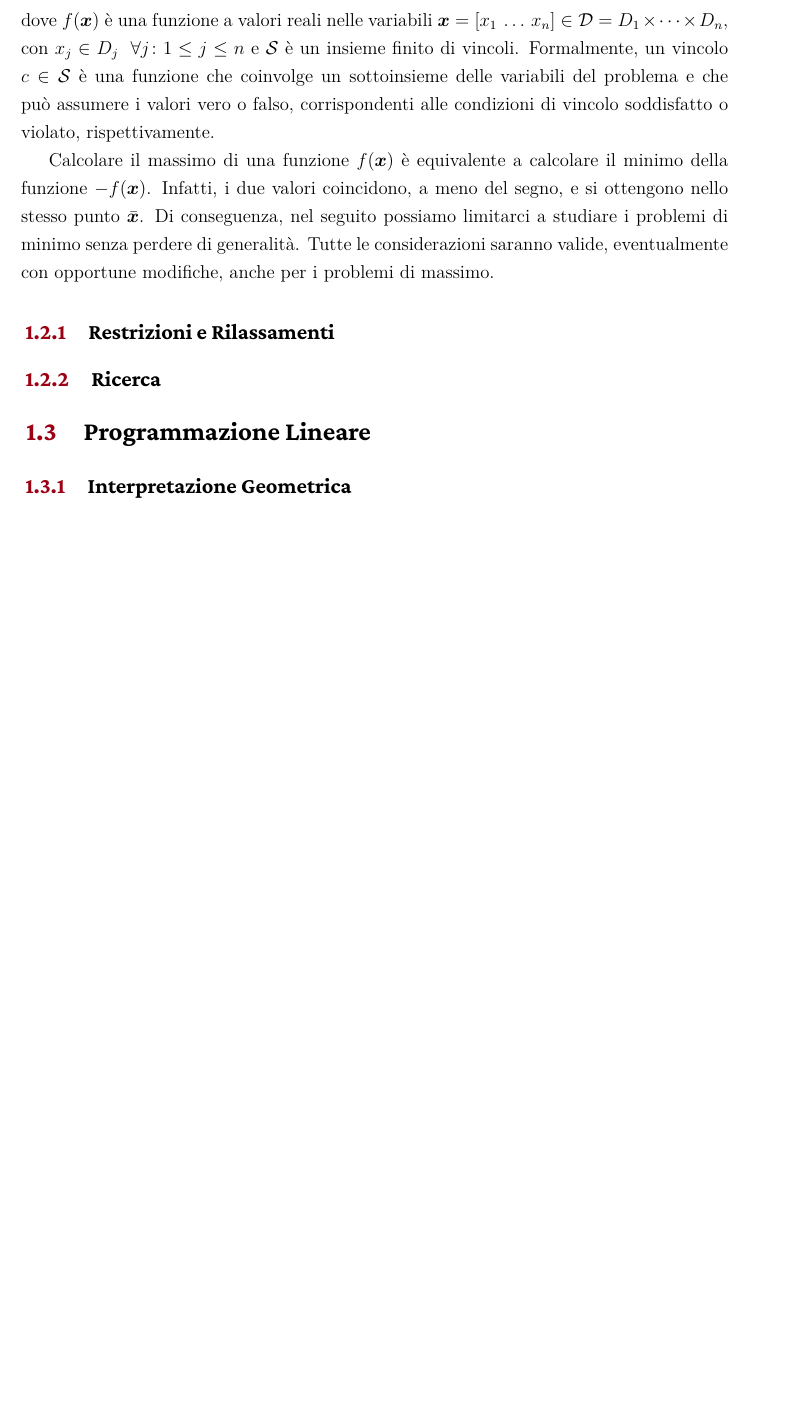
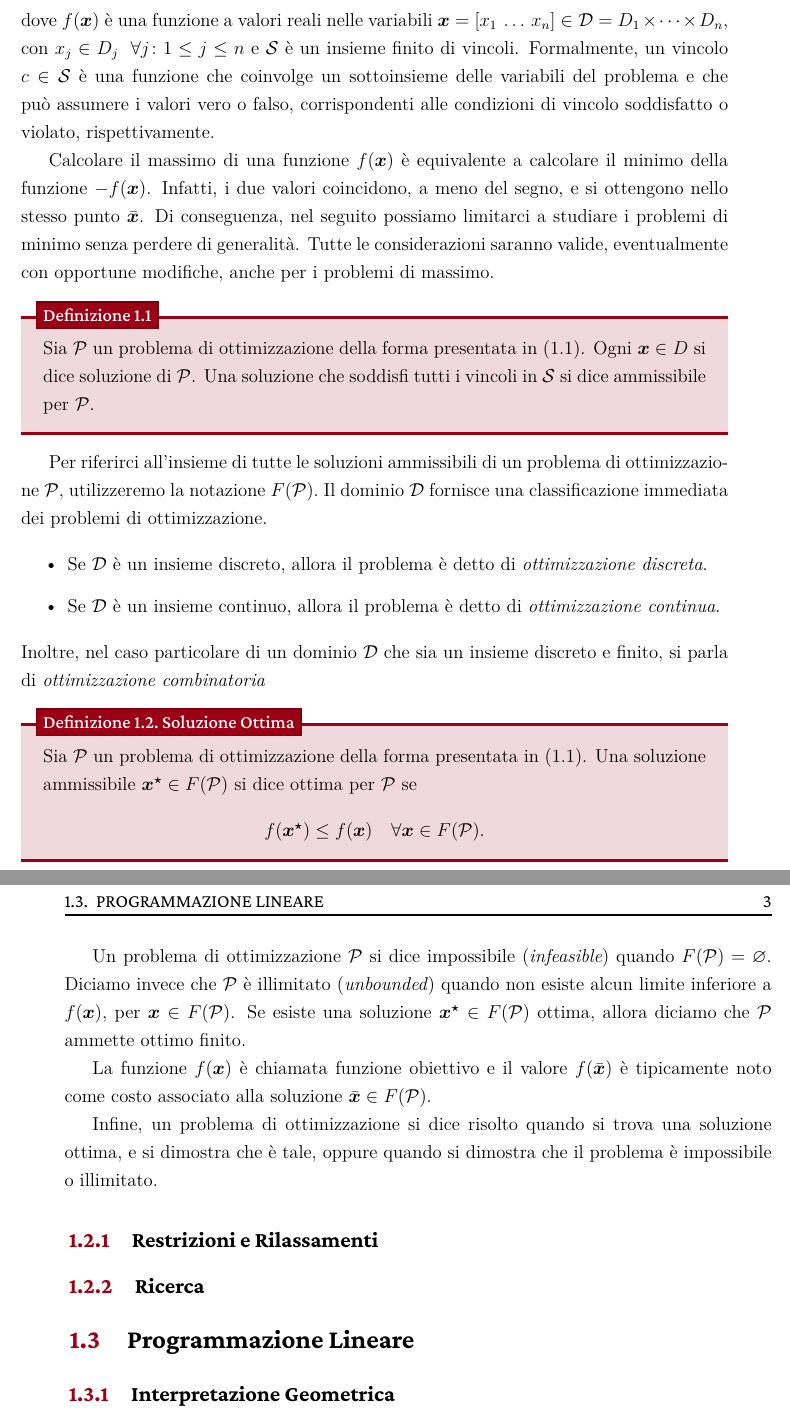
Before and after one commit to lcalllegari1/Thesis_FW4SCP, a LaTeX thesis (thesis/main.tex, which reads thesis/include/chapters/chapter1.tex): part of page 2 of 2 before the commit and two parts of pages 2 and 3 of 3 after it, the two joined at a grey line, cut so that both start at the same text, the shorter picture padded with empty space. Compiled offline with XeLaTeX.

Commit message:
[thesis] Add optimization problems

```diff
--- a/thesis/include/chapters/chapter1.tex
+++ b/thesis/include/chapters/chapter1.tex
@@ -74,6 +74,54 @@ Calcolare il massimo di una funzione
 \).
 Di conseguenza, nel seguito possiamo limitarci a studiare i problemi di minimo senza perdere di generalità. Tutte le
 considerazioni saranno valide, eventualmente con opportune modifiche, anche per i problemi di massimo.
+\begin{defbox}{}{sol}
+    Sia \( \mathcal{P} \) un problema di ottimizzazione della forma presentata in \eqref{eq:opt_prob}. Ogni \( \vec{x}
+    \in D \) si dice soluzione di \( \mathcal{P} \). Una soluzione che soddisfi tutti i vincoli in \( \mathcal{S} \) si
+    dice ammissibile per \( \mathcal{P} \).
+\end{defbox}
+Per riferirci all'insieme di tutte le soluzioni ammissibili di un problema di ottimizzazione
+\(
+    \mathcal{P},
+\)
+utilizzeremo la notazione
+\(
+    F(\mathcal{P}).
+\)
+Il dominio \( \mathcal{D} \) fornisce una classificazione immediata dei problemi di ottimizzazione.
+
+\begin{itemize}
+    \item Se \( \mathcal{D} \) è un insieme discreto, allora il problema è detto di \textit{ottimizzazione discreta}.
+    \item Se \( \mathcal{D} \) è un insieme continuo, allora il problema è detto di \textit{ottimizzazione continua}.
+\end{itemize}
+Inoltre, nel caso particolare di un dominio
+\(
+    \mathcal{D}
+\)
+che sia un insieme discreto e finito, si parla di \textit{ottimizzazione combinatoria}
+\begin{defbox}{Soluzione Ottima}{optsol}
+    Sia \( \mathcal{P} \) un problema di ottimizzazione della forma presentata in \eqref{eq:opt_prob}. Una soluzione
+    ammissibile \( \vec{x^{\star}} \in F(\mathcal{P}) \) si dice ottima per \( \mathcal{P} \) se
+    \[
+        f(\vec{x^{\star}}) \leq f(\vec{x}) \quad \forall \vec{x} \in F(\mathcal{P}).
+    \]
+\end{defbox}
+Un problema di ottimizzazione \( \mathcal{P} \) si dice impossibile (\textit{infeasible}) quando
+\(
+    F(\mathcal{P}) = \varnothing.
+\)
+Diciamo invece che
+\(
+    \mathcal{P}
+\)
+è illimitato (\textit{unbounded}) quando non esiste alcun limite inferiore a \( f(\vec{x}) \), per \( \vec{x} \in
+F(\mathcal{P}) \). Se esiste una soluzione \( \vec{x^{\star}} \in F(\mathcal{P}) \) ottima, allora
+diciamo che \( \mathcal{P} \) ammette ottimo finito.
+
+La funzione \( f(\vec{x}) \) è chiamata funzione obiettivo e il valore \( f(\bar{\vec{x}}) \) è tipicamente noto come
+costo associato alla soluzione \( \bar{\vec{x}} \in F(\mathcal{P}) \).
+
+Infine, un problema di ottimizzazione si dice risolto quando si trova una soluzione ottima, e si dimostra che è tale,
+oppure quando si dimostra che il problema è impossibile o illimitato.
 
 \subsection{Restrizioni e Rilassamenti}
 
```
Also changed, not shown: thesis/include/chapters/chapter1.tex (2 more changed lines).
